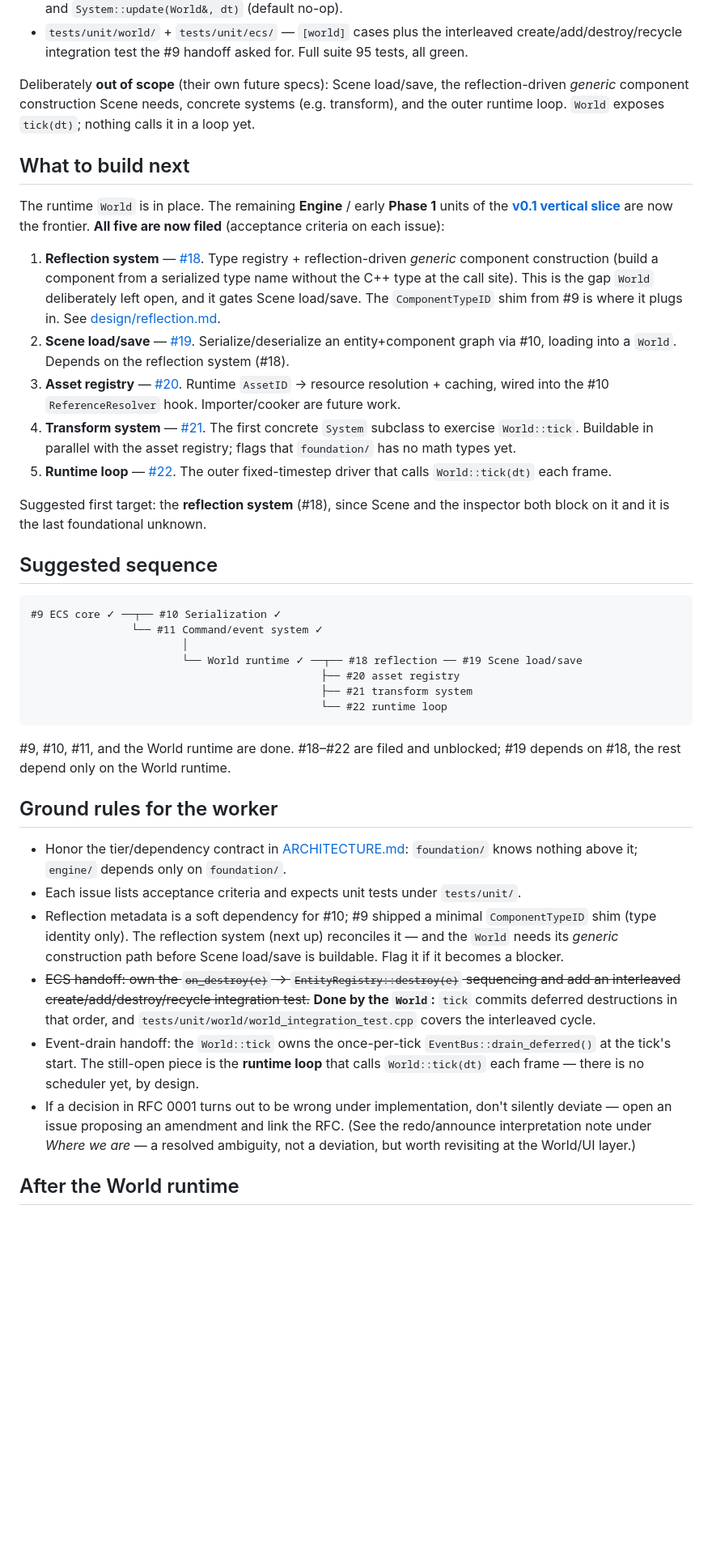
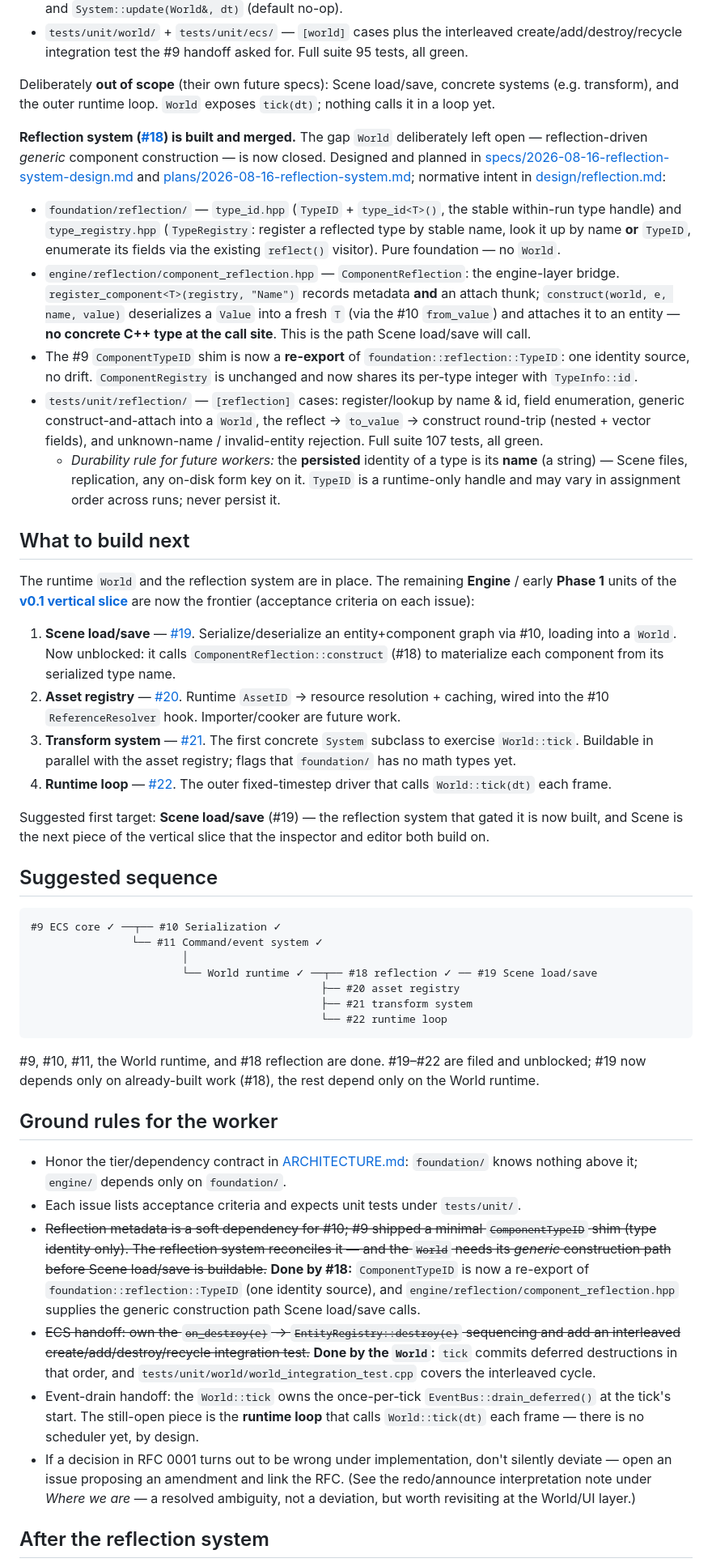
Before and after one commit to Evol-Luci/mosaic, a Markdown page: docs/project/next-steps.md, the part around one of its changes. Shown at 81% size. Drawn GitHub-style; blank space fills up the shorter version.

Commit message:
Update next-steps: reflection system built (#18)
Co-Authored-By: Claude Opus 4.8 <noreply@anthropic.com>

````diff
--- a/docs/project/next-steps.md
+++ b/docs/project/next-steps.md
@@ -83,38 +83,62 @@ and [plans/2026-08-16-engine-world-runtime.md](../superpowers/plans/2026-08-16-e
   create/add/destroy/recycle integration test the #9 handoff asked for. Full suite
   95 tests, all green.
 
-Deliberately **out of scope** (their own future specs): Scene load/save, the
-reflection-driven *generic* component construction Scene needs, concrete systems
-(e.g. transform), and the outer runtime loop. `World` exposes `tick(dt)`; nothing
-calls it in a loop yet.
+Deliberately **out of scope** (their own future specs): Scene load/save, concrete
+systems (e.g. transform), and the outer runtime loop. `World` exposes `tick(dt)`;
+nothing calls it in a loop yet.
+
+**Reflection system ([#18](https://github.com/Evol-Luci/mosaic/issues/18)) is built
+and merged.** The gap `World` deliberately left open — reflection-driven *generic*
+component construction — is now closed. Designed and planned in
+[specs/2026-08-16-reflection-system-design.md](../superpowers/specs/2026-08-16-reflection-system-design.md)
+and [plans/2026-08-16-reflection-system.md](../superpowers/plans/2026-08-16-reflection-system.md);
+normative intent in [design/reflection.md](../design/reflection.md):
+
+- `foundation/reflection/` — `type_id.hpp` (`TypeID` + `type_id<T>()`, the stable
+  within-run type handle) and `type_registry.hpp` (`TypeRegistry`: register a
+  reflected type by stable name, look it up by name **or** `TypeID`, enumerate its
+  fields via the existing `reflect()` visitor). Pure foundation — no `World`.
+- `engine/reflection/component_reflection.hpp` — `ComponentReflection`: the
+  engine-layer bridge. `register_component<T>(registry, "Name")` records metadata
+  **and** an attach thunk; `construct(world, e, name, value)` deserializes a
+  `Value` into a fresh `T` (via the #10 `from_value`) and attaches it to an entity
+  — **no concrete C++ type at the call site**. This is the path Scene load/save
+  will call.
+- The #9 `ComponentTypeID` shim is now a **re-export** of
+  `foundation::reflection::TypeID`: one identity source, no drift. `ComponentRegistry`
+  is unchanged and now shares its per-type integer with `TypeInfo::id`.
+- `tests/unit/reflection/` — `[reflection]` cases: register/lookup by name & id,
+  field enumeration, generic construct-and-attach into a `World`, the
+  reflect → `to_value` → construct round-trip (nested + vector fields), and
+  unknown-name / invalid-entity rejection. Full suite 107 tests, all green.
+  - *Durability rule for future workers:* the **persisted** identity of a type is
+    its **name** (a string) — Scene files, replication, any on-disk form key on it.
+    `TypeID` is a runtime-only handle and may vary in assignment order across runs;
+    never persist it.
 
 ## What to build next
 
-The runtime `World` is in place. The remaining **Engine** / early **Phase 1**
-units of the
+The runtime `World` and the reflection system are in place. The remaining
+**Engine** / early **Phase 1** units of the
 **[v0.1 vertical slice](roadmap.md#the-v01-vertical-slice--the-first-mountain)**
-are now the frontier. **All five are now filed** (acceptance criteria on each issue):
+are now the frontier (acceptance criteria on each issue):
 
-1. **Reflection system** — [#18](https://github.com/Evol-Luci/mosaic/issues/18).
-   Type registry + reflection-driven *generic* component construction (build a
-   component from a serialized type name without the C++ type at the call site).
-   This is the gap `World` deliberately left open, and it gates Scene load/save.
-   The `ComponentTypeID` shim from #9 is where it plugs in.
-   See [design/reflection.md](../design/reflection.md).
-2. **Scene load/save** — [#19](https://github.com/Evol-Luci/mosaic/issues/19).
+1. **Scene load/save** — [#19](https://github.com/Evol-Luci/mosaic/issues/19).
    Serialize/deserialize an entity+component graph via #10, loading into a `World`.
-   Depends on the reflection system (#18).
-3. **Asset registry** — [#20](https://github.com/Evol-Luci/mosaic/issues/20).
+   Now unblocked: it calls `ComponentReflection::construct` (#18) to materialize
+   each component from its serialized type name.
+2. **Asset registry** — [#20](https://github.com/Evol-Luci/mosaic/issues/20).
    Runtime `AssetID` → resource resolution + caching, wired into the #10
    `ReferenceResolver` hook. Importer/cooker are future work.
-4. **Transform system** — [#21](https://github.com/Evol-Luci/mosaic/issues/21).
+3. **Transform system** — [#21](https://github.com/Evol-Luci/mosaic/issues/21).
    The first concrete `System` subclass to exercise `World::tick`. Buildable in
    parallel with the asset registry; flags that `foundation/` has no math types yet.
-5. **Runtime loop** — [#22](https://github.com/Evol-Luci/mosaic/issues/22). The
+4. **Runtime loop** — [#22](https://github.com/Evol-Luci/mosaic/issues/22). The
    outer fixed-timestep driver that calls `World::tick(dt)` each frame.
 
-Suggested first target: the **reflection system** (#18), since Scene and the
-inspector both block on it and it is the last foundational unknown.
+Suggested first target: **Scene load/save** (#19) — the reflection system that
+gated it is now built, and Scene is the next piece of the vertical slice that the
+inspector and editor both build on.
 
 ## Suggested sequence
 
@@ -122,14 +146,15 @@ inspector both block on it and it is the last foundational unknown.
 #9 ECS core ✓ ──┬── #10 Serialization ✓
                 └── #11 Command/event system ✓
                         │
-                        └── World runtime ✓ ──┬── #18 reflection ── #19 Scene load/save
+                        └── World runtime ✓ ──┬── #18 reflection ✓ ── #19 Scene load/save
                                               ├── #20 asset registry
                                               ├── #21 transform system
                                               └── #22 runtime loop
 ```
 
-#9, #10, #11, and the World runtime are done. #18–#22 are filed and unblocked;
-#19 depends on #18, the rest depend only on the World runtime.
+#9, #10, #11, the World runtime, and #18 reflection are done. #19–#22 are filed and
+unblocked; #19 now depends only on already-built work (#18), the rest depend only on
+the World runtime.
 
 ## Ground rules for the worker
 
@@ -137,10 +162,13 @@ inspector both block on it and it is the last foundational unknown.
   [ARCHITECTURE.md](../architecture/ARCHITECTURE.md): `foundation/` knows nothing
   above it; `engine/` depends only on `foundation/`.
 - Each issue lists acceptance criteria and expects unit tests under `tests/unit/`.
-- Reflection metadata is a soft dependency for #10; #9 shipped a minimal
-  `ComponentTypeID` shim (type identity only). The reflection system (next up)
-  reconciles it — and the `World` needs its *generic* construction path before
-  Scene load/save is buildable. Flag it if it becomes a blocker.
+- ~~Reflection metadata is a soft dependency for #10; #9 shipped a minimal
+  `ComponentTypeID` shim (type identity only). The reflection system reconciles
+  it — and the `World` needs its *generic* construction path before Scene
+  load/save is buildable.~~ **Done by #18:** `ComponentTypeID` is now a re-export
+  of `foundation::reflection::TypeID` (one identity source), and
+  `engine/reflection/component_reflection.hpp` supplies the generic construction
+  path Scene load/save calls.
 - ~~ECS handoff: own the `on_destroy(e)` → `EntityRegistry::destroy(e)` sequencing
   and add an interleaved create/add/destroy/recycle integration test.~~ **Done by
   the `World`:** `tick` commits deferred destructions in that order, and
@@ -154,5 +182,5 @@ inspector both block on it and it is the last foundational unknown.
   the redo/announce interpretation note under *Where we are* — a resolved
   ambiguity, not a deviation, but worth revisiting at the World/UI layer.)
 
-## After the World runtime
+## After the reflection system
 
````
Also changed, not shown: other parts of docs/project/next-steps.md (+5 -5 lines).
